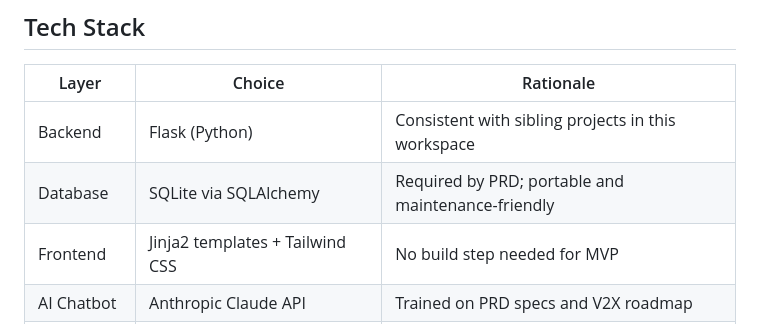
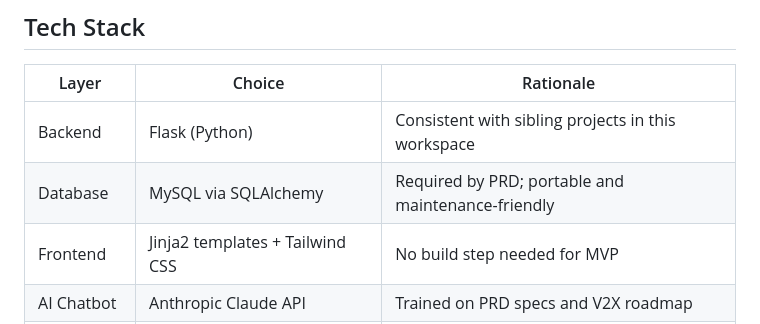
Before and after one commit to JeanDelphonse/prezentenergy, a Markdown page: CLAUDE.md, the part around the change. GitHub-like rendering.

Commit message:
Update CLAUDE.md: database is MySQL not SQLite
Co-Authored-By: Claude Sonnet 4.6 <noreply@anthropic.com>

```diff
--- a/CLAUDE.md
+++ b/CLAUDE.md
@@ -11,7 +11,7 @@ Build the **Prezent.Energy** marketing and lead-generation website as specified
 | Layer | Choice | Rationale |
 |---|---|---|
 | Backend | Flask (Python) | Consistent with sibling projects in this workspace |
-| Database | SQLite via SQLAlchemy | Required by PRD; portable and maintenance-friendly |
+| Database | MySQL via SQLAlchemy | Required by PRD; portable and maintenance-friendly |
 | Frontend | Jinja2 templates + Tailwind CSS | No build step needed for MVP |
 | AI Chatbot | Anthropic Claude API | Trained on PRD specs and V2X roadmap |
 | News Agent | Anthropic Claude API + web search | Dynamic CaaS/regulatory feed |
```
